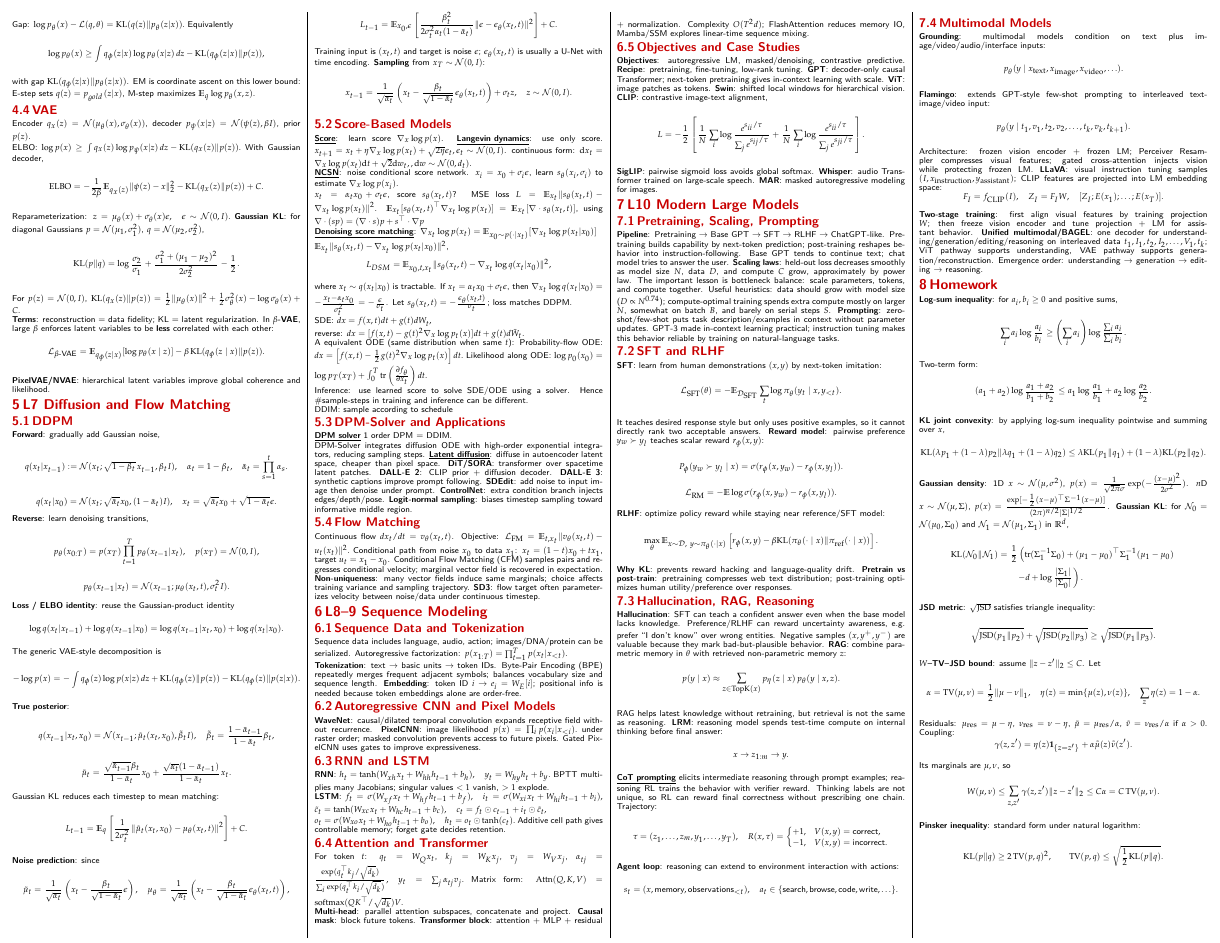
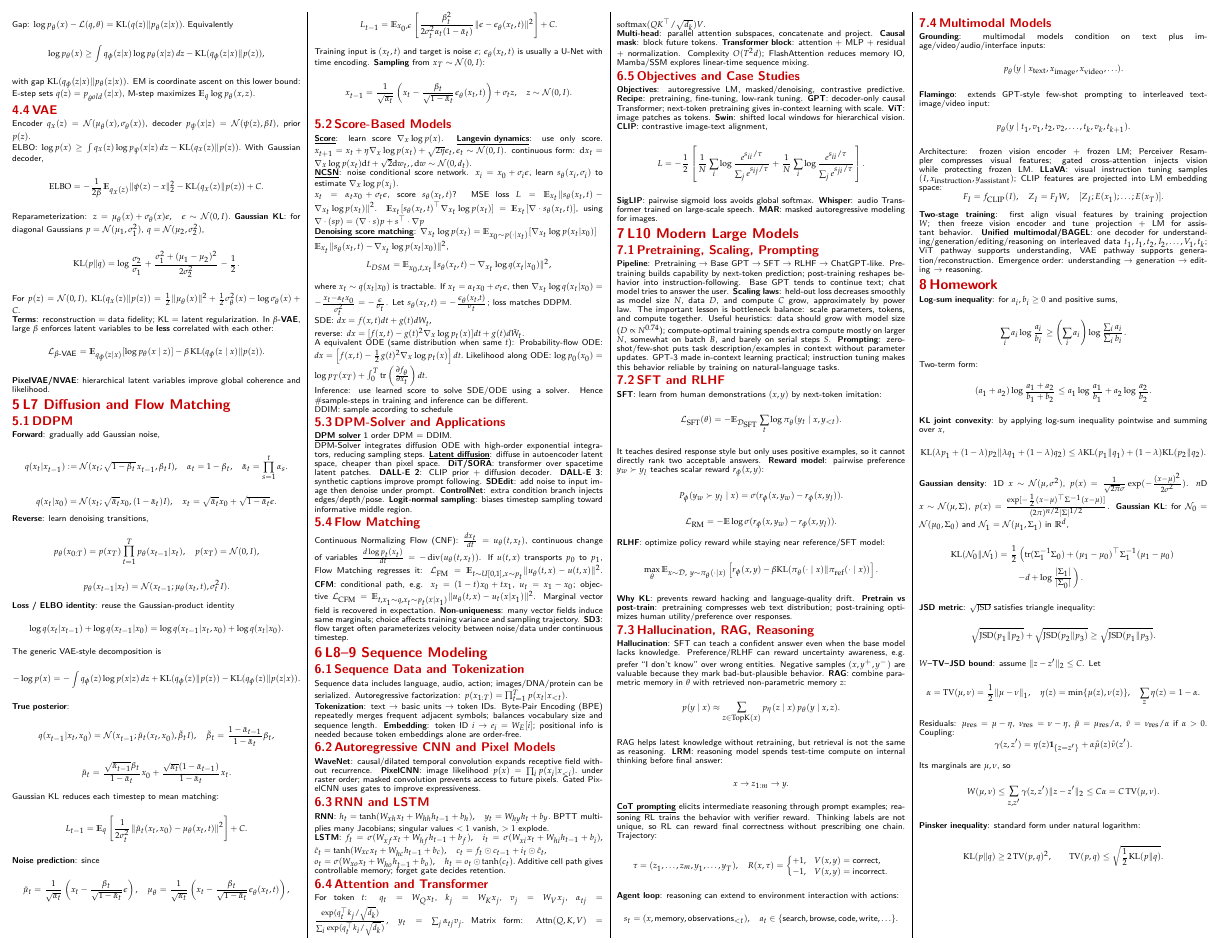
Before and after one commit to Vitasii/Cheatsheet, a LaTeX document (deep_learning/deep_learning_part1_cheatsheet_final.tex): page 2 of 2. Compiled offline with XeLaTeX.

Commit message:
DL_FINAL

```diff
--- a/deep_learning/deep_learning_part1_cheatsheet_final.tex
+++ b/deep_learning/deep_learning_part1_cheatsheet_final.tex
@@ -533,11 +533,13 @@ DDIM: sample according to schedule
 DPM-Solver integrates diffusion ODE with high-order exponential integrators, reducing sampling steps. \lowterm{Latent diffusion}: diffuse in autoencoder latent space, cheaper than pixel space. \key{DiT/SORA}: transformer over spacetime latent patches. \key{DALL-E 2}: CLIP prior + diffusion decoder. \key{DALL-E 3}: synthetic captions improve prompt following. \key{SDEdit}: add noise to input image then denoise under prompt. \key{ControlNet}: extra condition branch injects edges/depth/pose. \key{Logit-normal sampling}: biases timestep sampling toward informative middle region.
 
 \subsection{Flow Matching}
-Continuous flow $dx_t/dt=v_\theta(x_t,t)$. Objective:
-\(
-\mathcal L_{\rm FM}=\E_{t,x_t}\|v_\theta(x_t,t)-u_t(x_t)\|^2.
-\)
-Conditional path from noise $x_0$ to data $x_1$: $x_t=(1-t)x_0+tx_1$, target $u_t=x_1-x_0$. Conditional Flow Matching (CFM) samples pairs and regresses conditional velocity; marginal vector field is recovered in expectation. \key{Non-uniqueness}: many vector fields induce same marginals; choice affects training variance and sampling trajectory. \key{SD3}: flow target often parameterizes velocity between noise/data under continuous timestep.
+Continuous Normalizing Flow (CNF): $\frac{dx_t}{dt}=u_\theta(t,x_t)$, continuous change of variables $\frac{d\log p_t(x_t)}{dt}=-\operatorname{div}(u_\theta(t,x_t))$.
+If $u(t,x)$ transports $p_0$ to $p_1$, Flow Matching regresses it:
+$\mathcal L_{\rm FM}=\E_{t\sim U[0,1],x\sim p_t}\|u_\theta(t,x)-u(t,x)\|^2$.
+\key{CFM}: conditional path, e.g. $x_t=(1-t)x_0+tx_1$, $u_t=x_1-x_0$; objective
+$\mathcal L_{\rm CFM}=\E_{t,x_1\sim q,x_t\sim p_t(x|x_1)}
+\|u_\theta(t,x)-u_t(x|x_1)\|^2$.
+Marginal vector field is recovered in expectation. \key{Non-uniqueness}: many vector fields induce same marginals; choice affects training variance and sampling trajectory. \key{SD3}: flow target often parameterizes velocity between noise/data under continuous timestep.
 
 \section{L8--9 Sequence Modeling}
 \subsection{Sequence Data and Tokenization}
```
Also changed, not shown: deep_learning/deep_learning_part1_cheatsheet_final.pdf.
